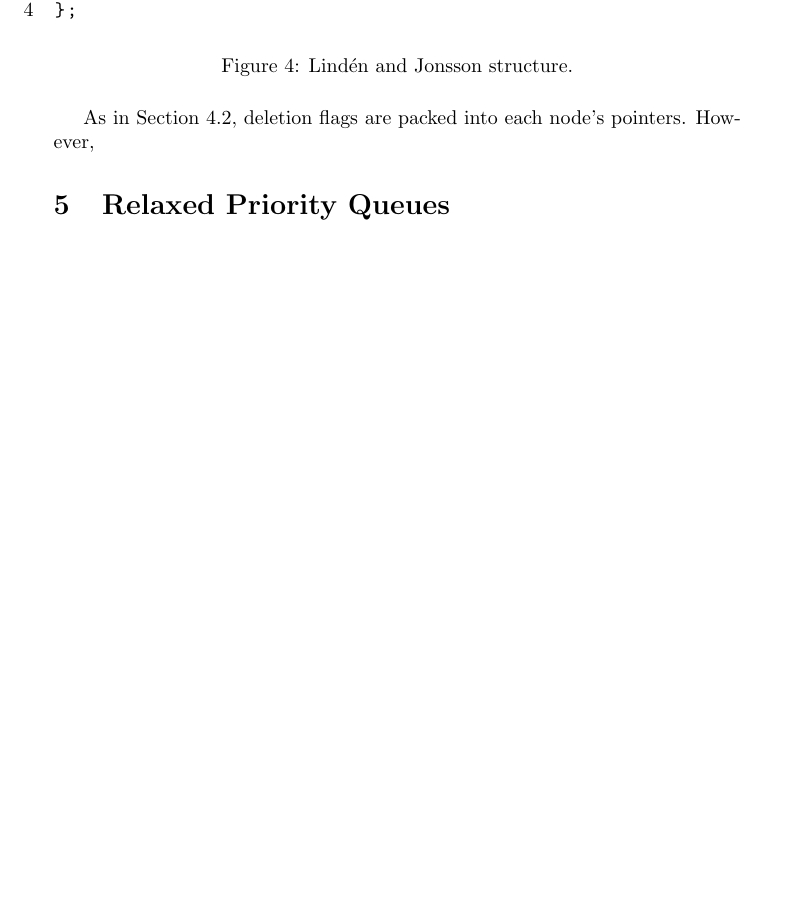
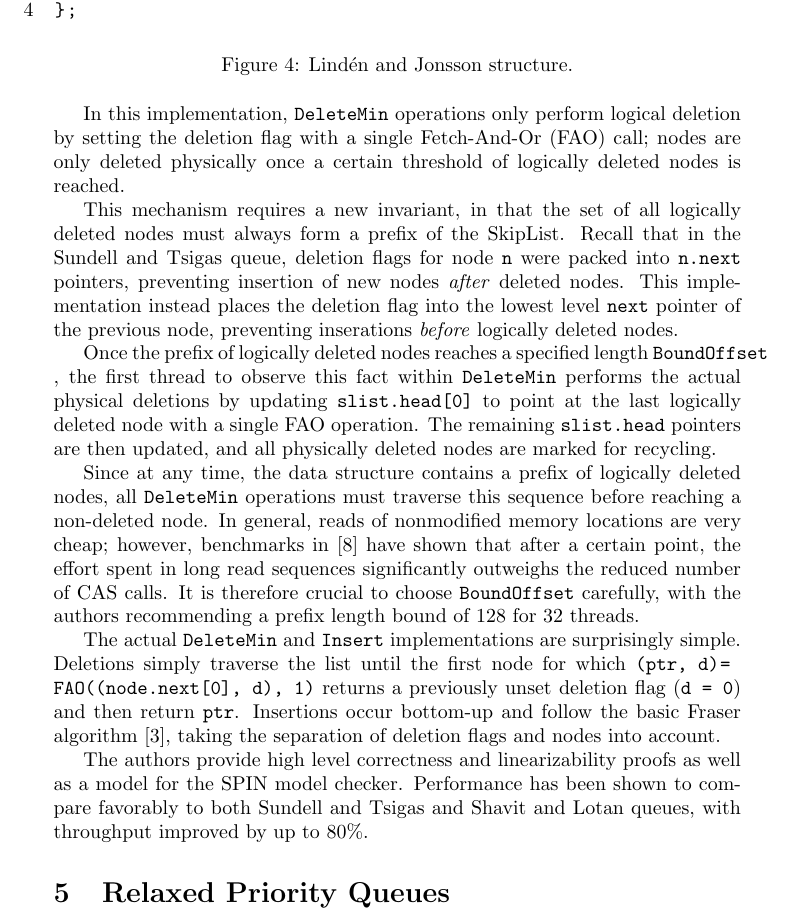
Before and after one commit to schuay/seminar_in_algorithms, a LaTeX paper (paper/paper.tex): part of page 7 of 9 before the commit and part of page 7 of 10 after it, cut so that both start at the same text, the shorter picture padded with empty space. Compiled offline with pdfLaTeX.

Commit message:
Finish up the Linden section

```diff
--- a/paper/paper.tex
+++ b/paper/paper.tex
@@ -453,12 +453,40 @@ struct node_t {
 \label{fig:lindensl}
 \end{figure}
 
-As in Section \ref{sec:sundell}, deletion flags are packed into each node's pointers. However,
-% Deletion flag only on next[0]!
+In this implementation, \lstinline|DeleteMin| operations only perform logical deletion by setting
+the deletion flag with a single \ac{FAO} call; nodes are only deleted physically once a certain
+threshold of logically deleted nodes is reached.
 
-%  ``Entirely limited by logical deletion in DeleteMin''
+This mechanism requires a new invariant, in that the set of all logically deleted nodes must always
+form a prefix of the SkipList. Recall that in the \citeauthor{sundell2003fast} queue, deletion flags
+for node \lstinline|n| were packed into \lstinline|n.next| pointers, preventing insertion of new
+nodes \emph{after} deleted nodes. This implementation instead places the deletion flag into the
+lowest level \lstinline|next| pointer of the previous node, preventing inserations \emph{before}
+logically deleted nodes.
 
- % Mention the BoundOffset parameter (p17), and benching using Fraser-based impls.
+Once the prefix of logically deleted nodes reaches a specified length \lstinline|BoundOffset|,
+the first thread to observe this fact within \lstinline|DeleteMin| performs the actual physical
+deletions by updating \lstinline|slist.head[0]| to point at the last logically deleted node with a
+single \ac{FAO} operation. The remaining \lstinline|slist.head| pointers are then updated, and
+all physically deleted nodes are marked for recycling.
+
+Since at any time, the data structure contains a prefix of logically deleted nodes, all \lstinline|DeleteMin|
+operations must traverse this sequence before reaching a non-deleted node. In general, reads of nonmodified
+memory locations are very cheap; however, benchmarks in \cite{linden2013skiplist} have shown that
+after a certain point, the effort spent in long read sequences significantly outweighs the reduced
+number of \ac{CAS} calls. It is therefore crucial to choose \lstinline|BoundOffset| carefully, with the
+authors recommending a prefix length bound of 128 for 32 threads.
+
+The actual \lstinline|DeleteMin| and \lstinline|Insert| implementations are surprisingly simple.
+Deletions simply traverse the list until the first node for which \lstinline|(ptr, d) = FAO((node.next[0], d), 1)|
+returns a previously unset deletion flag (\lstinline|d = 0|) and then return \lstinline|ptr|.
+Insertions occur bottom-up and follow the basic \citeauthor{fraser2004practical} algorithm \cite{fraser2004practical},
+taking the separation of deletion flags and nodes into account.
+
+The authors provide high level correctness and linearizability proofs as well as a model for the
+SPIN model checker. Performance has been shown to compare favorably to both
+\citeauthor{sundell2003fast} and \citeauthor{shavit2000skiplist} queues, with throughput improved by
+up to $80\%$.
 
 \section{Relaxed Priority Queues}
 
```
